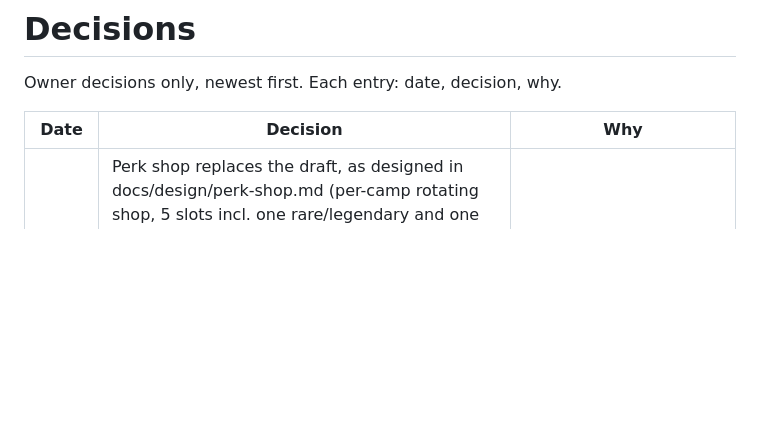
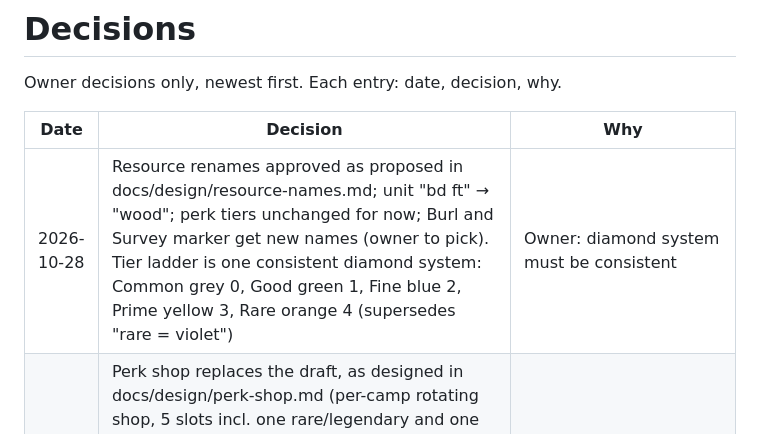
Before and after one commit to BigFable/outpost-company, a Markdown page: DECISIONS.md, the part around the change. GitHub-like rendering; blank space fills up the shorter version.

Commit message:
Record owner decisions: resource renames, wood unit, consistent diamond tier colors
Co-Authored-By: Claude Opus 5.5 <noreply@anthropic.com>
Claude-Session: https://claude.ai/code/session_019j6LhHgY2r7JsabFdYjjDT

```diff
--- a/DECISIONS.md
+++ b/DECISIONS.md
@@ -4,6 +4,7 @@ Owner decisions only, newest first. Each entry: date, decision, why.
 
 | Date | Decision | Why |
 | --- | --- | --- |
+| 2026-10-28 | Resource renames approved as proposed in docs/design/resource-names.md; unit "bd ft" → "wood"; perk tiers unchanged for now; Burl and Survey marker get new names (owner to pick). Tier ladder is one consistent diamond system: Common grey 0, Good green 1, Fine blue 2, Prime yellow 3, Rare orange 4 (supersedes "rare = violet") | Owner: diamond system must be consistent |
 | 2026-10-28 | Perk shop replaces the draft, as designed in docs/design/perk-shop.md (per-camp rotating shop, 5 slots incl. one rare/legendary and one curse, 10-min rotation plus new era, hold one slot, mini-game picks restock a slot), with changes: curses cost 1 (not free); plain names "Shop" and "perk points" (not Quartermaster/picks). Builds into the Shop screen in UI rework slice 3 | Owner approved with changes |
 | 2026-10-28 | Build "follow your lead" (docs/design/late-run-active-play.md) after the UI rework, to fix active play fading after the first outpost | Owner approved |
 | 2026-10-28 | Round 4 tuning: auto-flow buffer 5 → 15 min; Extra clerk only offered with room for two orders | Balance pass: brings idle and casual run-2 speed-up back to ~26% and cuts dry-pond time |
```
